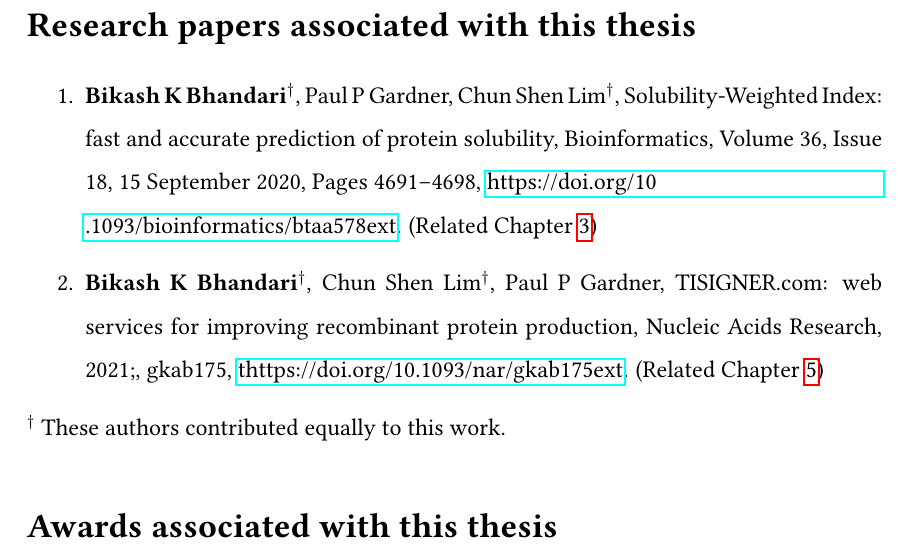
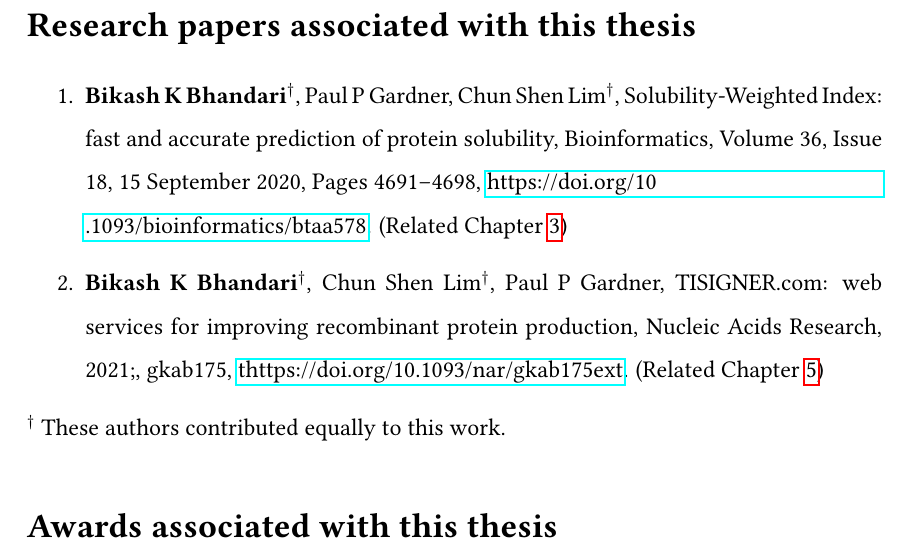
Before and after one commit to bkb3/PhD-thesis, a LaTeX thesis (main.tex, which reads chapters/publications.tex): part of page 5 of 185, cut so that both start at the same text. Compiled offline with pdfLaTeX.

Commit message:
txs auto checkin

```diff
--- a/chapters/publications.tex
+++ b/chapters/publications.tex
@@ -1,6 +1,6 @@
 \section*{Research papers associated with this thesis}
 \begin{enumerate}
-	\item \textbf{Bikash K Bhandari}\textsuperscript{$\dagger$}, Paul P Gardner, Chun Shen Lim\textsuperscript{$\dagger$}, Solubility-Weighted Index: fast and accurate prediction of protein solubility, Bioinformatics, Volume 36, Issue 18, 15 September 2020, Pages 4691–4698, \href{https://doi.org/10.1093/bioinformatics/btaa578}{https://doi.org/10\\.1093/bioinformatics/btaa578ext}. (Related Chapter \ref{chap:Solubility})
+	\item \textbf{Bikash K Bhandari}\textsuperscript{$\dagger$}, Paul P Gardner, Chun Shen Lim\textsuperscript{$\dagger$}, Solubility-Weighted Index: fast and accurate prediction of protein solubility, Bioinformatics, Volume 36, Issue 18, 15 September 2020, Pages 4691–4698, \href{https://doi.org/10.1093/bioinformatics/btaa578}{https://doi.org/10\\.1093/bioinformatics/btaa578}. (Related Chapter \ref{chap:Solubility})
 
 	%\textsuperscript{\textdagger}
 
```
